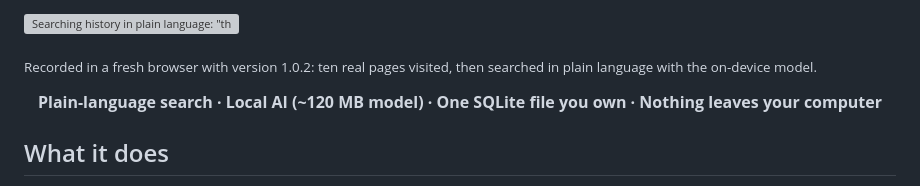
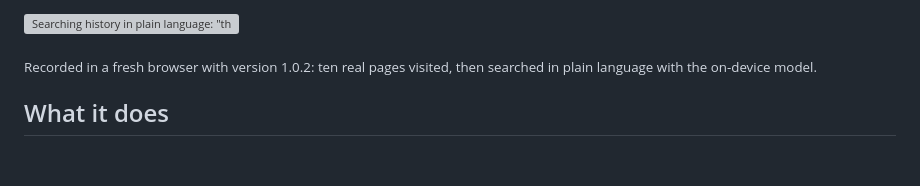
Before and after one commit to bendza/historyplusplus, a Markdown page: README.md, the part around one of its changes. Drawn GitHub-style; blank space fills up the shorter version; grey boxes are pictures that could not be loaded.

```diff
--- a/README.md
+++ b/README.md
@@ -21,8 +31,6 @@ and finds it again when you describe what it was about.</p>
 ![Searching history in plain language: "that saas that collects user feedback" finds Canny, "run AI models on my own laptop" finds Ollama, "the old thread where someone said you could just use rsync" finds the 2007 Dropbox thread on Hacker News](branding/demo/search-by-meaning.gif)
 
 <sub>Recorded in a fresh browser with version 1.0.2: ten real pages visited, then searched in plain language with the on-device model.</sub>
-
-<p align="center"><b>Plain-language search · Local AI (~120 MB model) · One SQLite file you own · Nothing leaves your computer</b></p>
 
 ## What it does
 
```
Also changed, not shown: other parts of README.md (+10 -9 lines).
